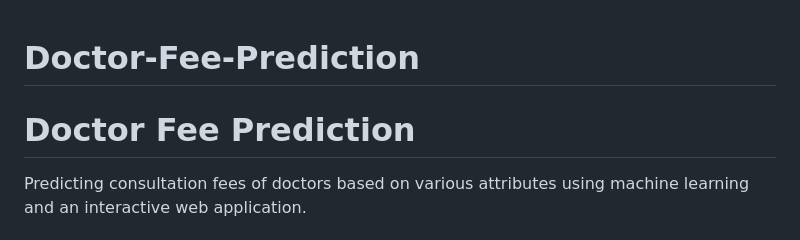
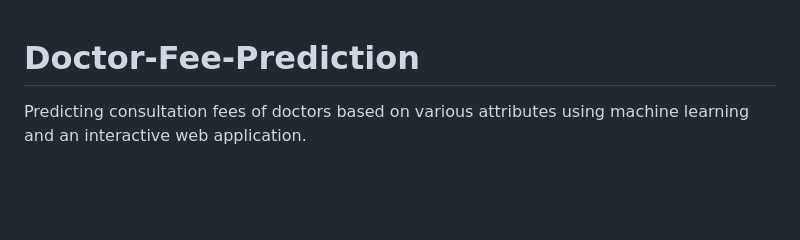
Before and after one commit to Pragya-011/Doctor-Fee-Prediction, a Markdown page: README.md, the part around the change. Drawn GitHub-style; blank space fills up the shorter version.

```diff
--- a/README.md
+++ b/README.md
@@ -1,6 +1,4 @@
 # Doctor-Fee-Prediction
-
-# Doctor Fee Prediction
 
 Predicting consultation fees of doctors based on various attributes using machine learning and an interactive web application.
 
```
